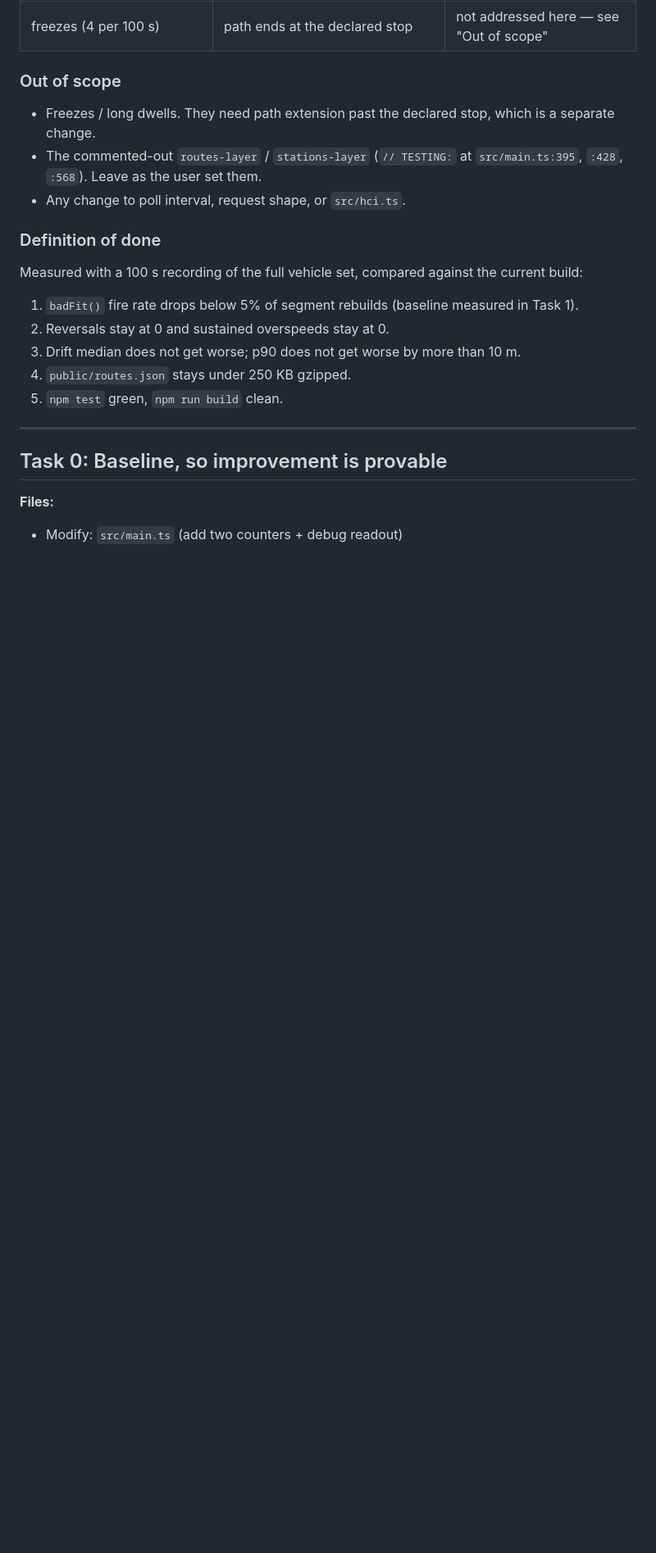
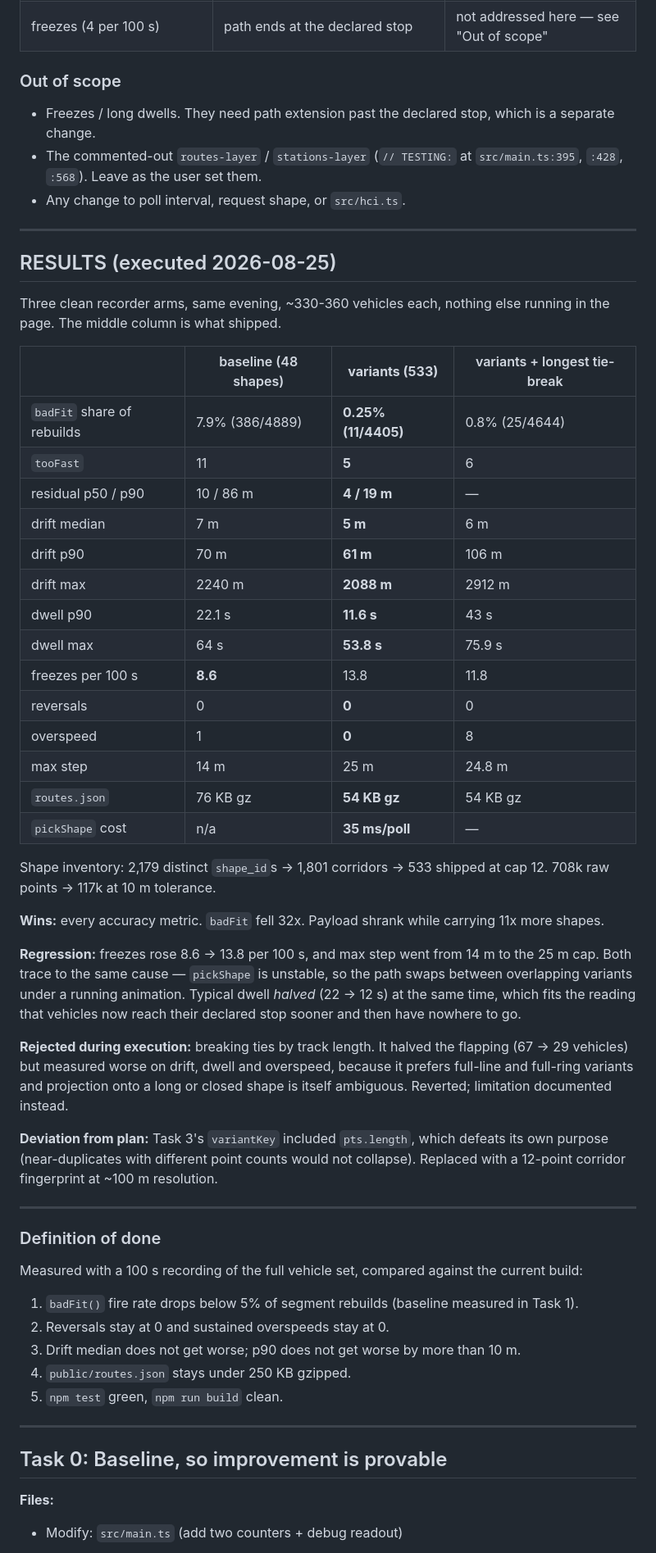
Before and after one commit to xianfeng-zhu/wo-ist-die-bahn, a Markdown page: docs/plans/2026-08-24-per-variant-route-shapes.md, the part around the change. Shown at 82% size. GitHub-like rendering; blank space fills up the shorter version.

```diff
--- a/docs/plans/2026-08-24-per-variant-route-shapes.md
+++ b/docs/plans/2026-08-24-per-variant-route-shapes.md
@@ -34,6 +34,53 @@ Three options were measured before writing this plan.
 - Freezes / long dwells. They need path extension past the declared stop, which is a separate change.
 - The commented-out `routes-layer` / `stations-layer` (`// TESTING:` at `src/main.ts:395`, `:428`, `:568`). Leave as the user set them.
 - Any change to poll interval, request shape, or `src/hci.ts`.
+
+---
+
+## RESULTS (executed 2026-08-25)
+
+Three clean recorder arms, same evening, ~330-360 vehicles each, nothing else
+running in the page. The middle column is what shipped.
+
+| | baseline (48 shapes) | **variants (533)** | variants + longest tie-break |
+|---|---|---|---|
+| `badFit` share of rebuilds | 7.9% (386/4889) | **0.25% (11/4405)** | 0.8% (25/4644) |
+| `tooFast` | 11 | **5** | 6 |
+| residual p50 / p90 | 10 / 86 m | **4 / 19 m** | — |
+| drift median | 7 m | **5 m** | 6 m |
+| drift p90 | 70 m | **61 m** | 106 m |
+| drift max | 2240 m | **2088 m** | 2912 m |
+| dwell p90 | 22.1 s | **11.6 s** | 43 s |
+| dwell max | 64 s | **53.8 s** | 75.9 s |
+| freezes per 100 s | **8.6** | 13.8 | 11.8 |
+| reversals | 0 | **0** | 0 |
+| overspeed | 1 | **0** | 8 |
+| max step | 14 m | 25 m | 24.8 m |
+| `routes.json` | 76 KB gz | **54 KB gz** | 54 KB gz |
+| `pickShape` cost | n/a | **35 ms/poll** | — |
+
+Shape inventory: 2,179 distinct `shape_id`s -> 1,801 corridors -> 533 shipped at
+cap 12. 708k raw points -> 117k at 10 m tolerance.
+
+**Wins:** every accuracy metric. `badFit` fell 32x. Payload shrank while
+carrying 11x more shapes.
+
+**Regression:** freezes rose 8.6 -> 13.8 per 100 s, and max step went from 14 m
+to the 25 m cap. Both trace to the same cause — `pickShape` is unstable, so the
+path swaps between overlapping variants under a running animation. Typical
+dwell *halved* (22 -> 12 s) at the same time, which fits the reading that
+vehicles now reach their declared stop sooner and then have nowhere to go.
+
+**Rejected during execution:** breaking ties by track length. It halved the
+flapping (67 -> 29 vehicles) but measured worse on drift, dwell and overspeed,
+because it prefers full-line and full-ring variants and projection onto a long
+or closed shape is itself ambiguous. Reverted; limitation documented instead.
+
+**Deviation from plan:** Task 3's `variantKey` included `pts.length`, which
+defeats its own purpose (near-duplicates with different point counts would not
+collapse). Replaced with a 12-point corridor fingerprint at ~100 m resolution.
+
+---
 
 ### Definition of done
 
```
Also changed, not shown: AGENTS.md (+6 -1 lines).
